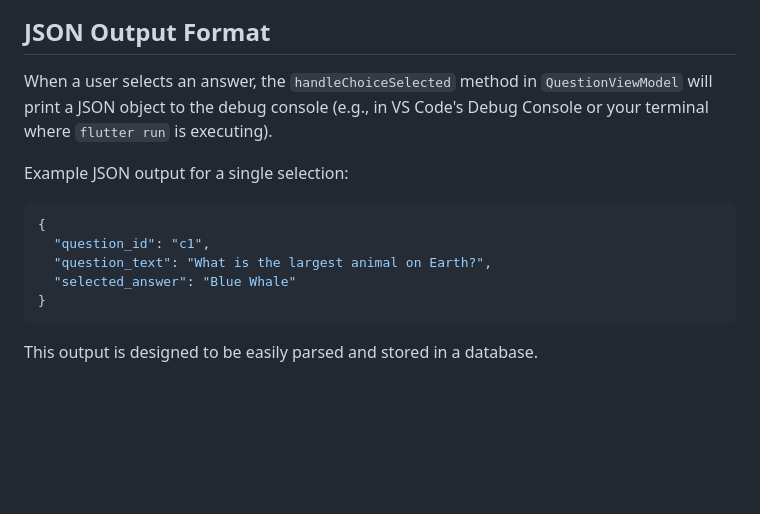
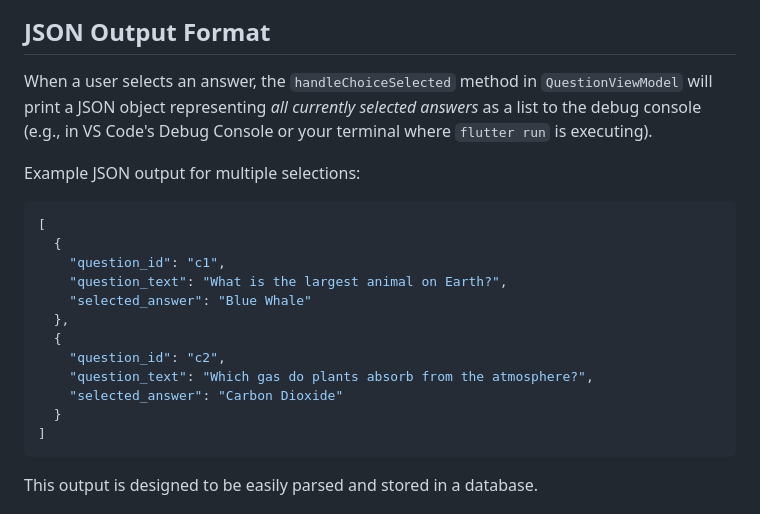
Before and after one commit to yemreeee/q_and_a_widget, a Markdown page: README.md, the part around the change. Drawn GitHub-style; blank space fills up the shorter version.

````diff
--- a/README.md
+++ b/README.md
@@ -134,16 +134,23 @@ Here's how the Q&A Widget looks in action:
 
 ## JSON Output Format
 
-When a user selects an answer, the `handleChoiceSelected` method in `QuestionViewModel` will print a JSON object to the debug console (e.g., in VS Code's Debug Console or your terminal where `flutter run` is executing).
+When a user selects an answer, the `handleChoiceSelected` method in `QuestionViewModel` will print a JSON object representing *all currently selected answers* as a list to the debug console (e.g., in VS Code's Debug Console or your terminal where `flutter run` is executing).
 
-Example JSON output for a single selection:
+Example JSON output for multiple selections:
 
 ```json
-{
-  "question_id": "c1",
-  "question_text": "What is the largest animal on Earth?",
-  "selected_answer": "Blue Whale"
-}
+[
+  {
+    "question_id": "c1",
+    "question_text": "What is the largest animal on Earth?",
+    "selected_answer": "Blue Whale"
+  },
+  {
+    "question_id": "c2",
+    "question_text": "Which gas do plants absorb from the atmosphere?",
+    "selected_answer": "Carbon Dioxide"
+  }
+]
 ```
 
 This output is designed to be easily parsed and stored in a database.
````
